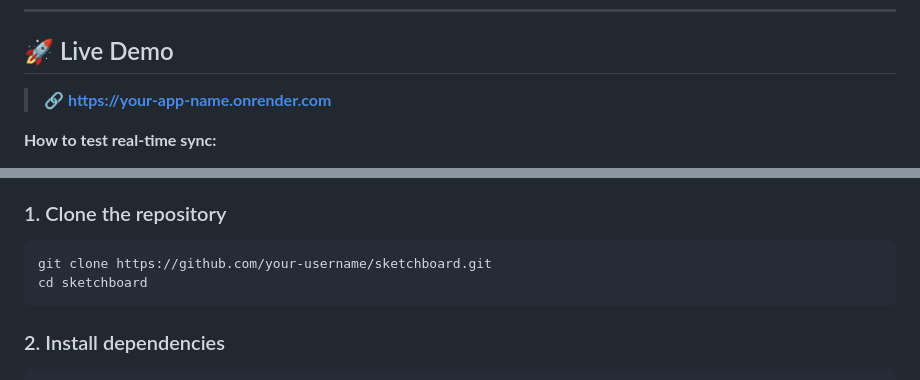
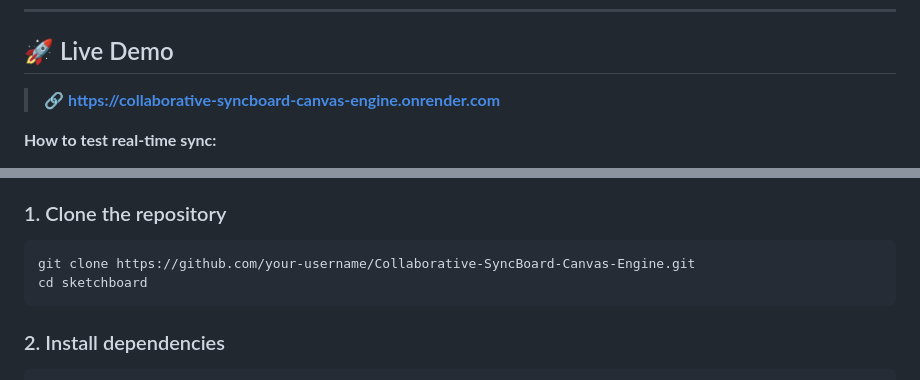
Before and after one commit to VamsiVinaySai/Collaborative-SyncBoard-Canvas-Engine, a Markdown page: README.md, 2 parts joined by grey strips. GitHub-like rendering.

Commit message:
Fix demo link and update clone command

````diff
--- a/README.md
+++ b/README.md
@@ -55,7 +55,7 @@ This project was built to deeply understand how **WebSocket-based real-time syst
 
 ## 🚀 Live Demo
 
-> 🔗 **[https://your-app-name.onrender.com](https://your-app-name.onrender.com)**
+> 🔗 **https://collaborative-syncboard-canvas-engine.onrender.com**
 
 **How to test real-time sync:**
 1. Open the link in two browser tabs (or share it with a friend)
@@ -296,7 +302,7 @@ sketchboard/
 ### 1. Clone the repository
 
 ```bash
-git clone https://github.com/your-username/sketchboard.git
+git clone https://github.com/your-username/Collaborative-SyncBoard-Canvas-Engine.git
 cd sketchboard
 ```
 
````
Also changed, not shown: other parts of README.md (+6 -0 lines).
